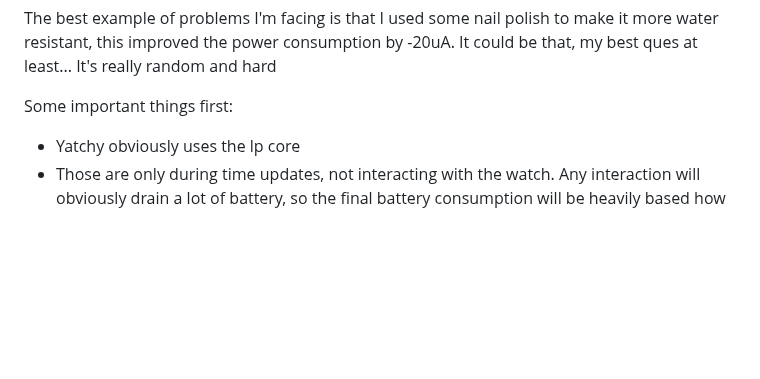
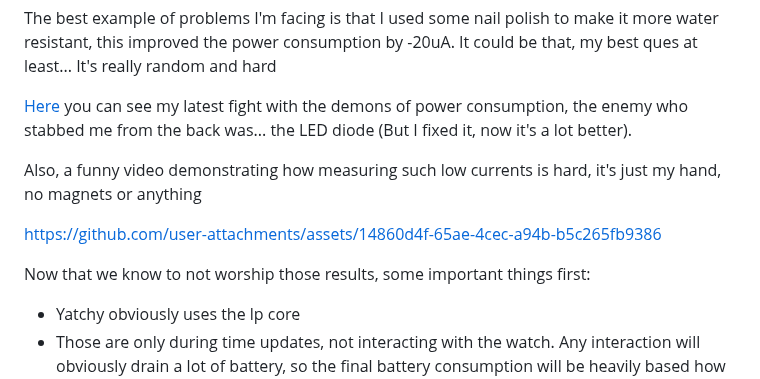
Before and after one commit to Szybet/Yatchy, a Markdown page: hardware/power-consumption/README.md, the part around the change. Drawn GitHub-style; blank space fills up the shorter version.

```diff
--- a/hardware/power-consumption/README.md
+++ b/hardware/power-consumption/README.md
@@ -4,7 +4,13 @@ Ok, first, measuring power at such low values is extremely hard, temperature, hu
 
 The best example of problems I'm facing is that I used some nail polish to make it more water resistant, this improved the power consumption by -20uA. It could be that, my best ques at least... It's really random and hard
 
-Some important things first:
+[Here](https://github.com/Szybet/Yatchy/blob/main/hardware/power-consumption/Where%20is%20my%20current%20-%20The%20game.pdf) you can see my latest fight with the demons of power consumption, the enemy who stabbed me from the back was... the LED diode (But I fixed it, now it's a lot better).
+
+Also, a funny video demonstrating how measuring such low currents is hard, it's just my hand, no magnets or anything
+
+https://github.com/user-attachments/assets/14860d4f-65ae-4cec-a94b-b5c265fb9386
+
+Now that we know to not worship those results, some important things first:
 - Yatchy obviously uses the lp core
 - Those are only during time updates, not interacting with the watch. Any interaction will obviously drain a lot of battery, so the final battery consumption will be heavily based how much you just look at the time or just interact with the watch
 - The `.doc` files in this dir can be used to calculate the power consumption for your settings, battery. But to understand what is going on there, first you need to read the rest of this document. **Oh and the docs screenshoots are at the bottom of this document if you don't want to change anything but you are too lazy to look it up**
```
